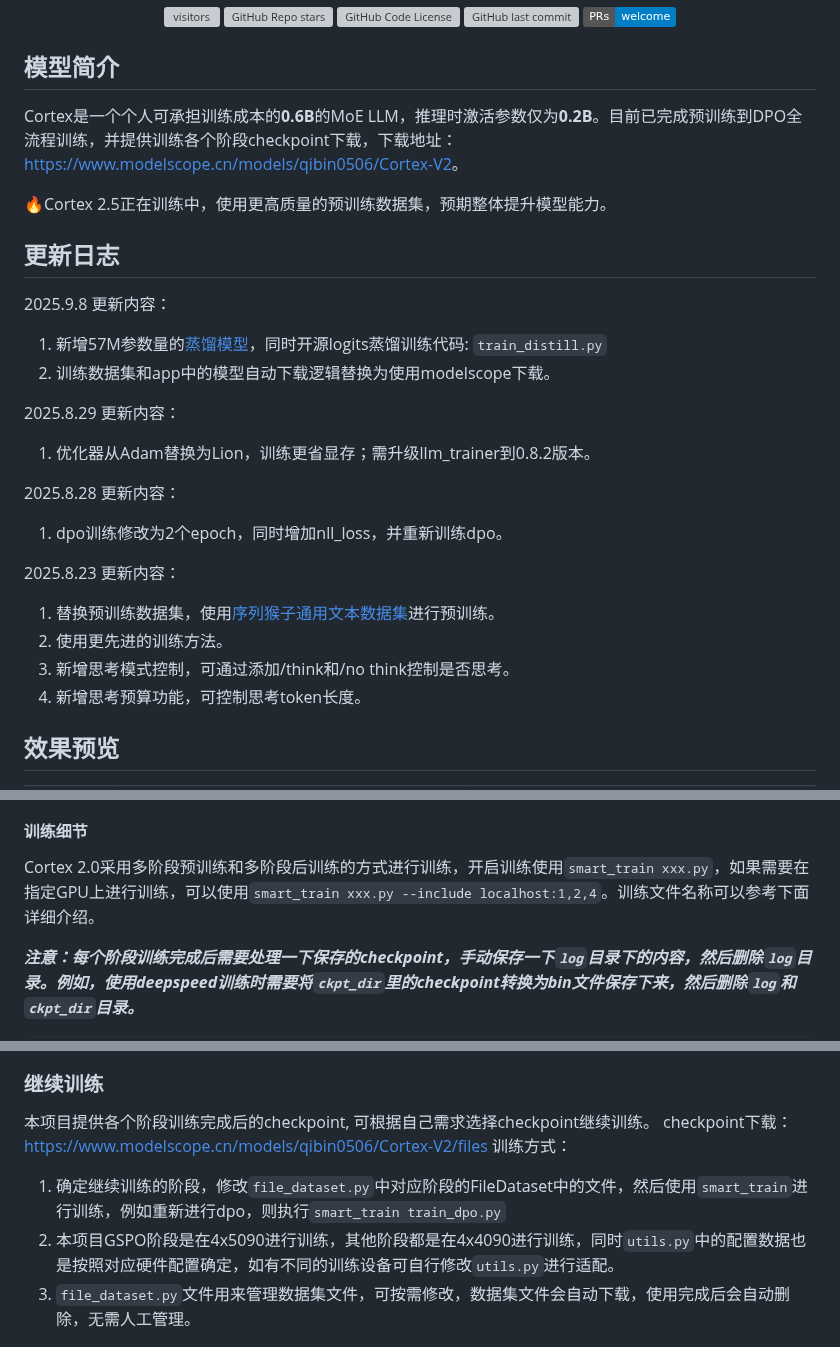
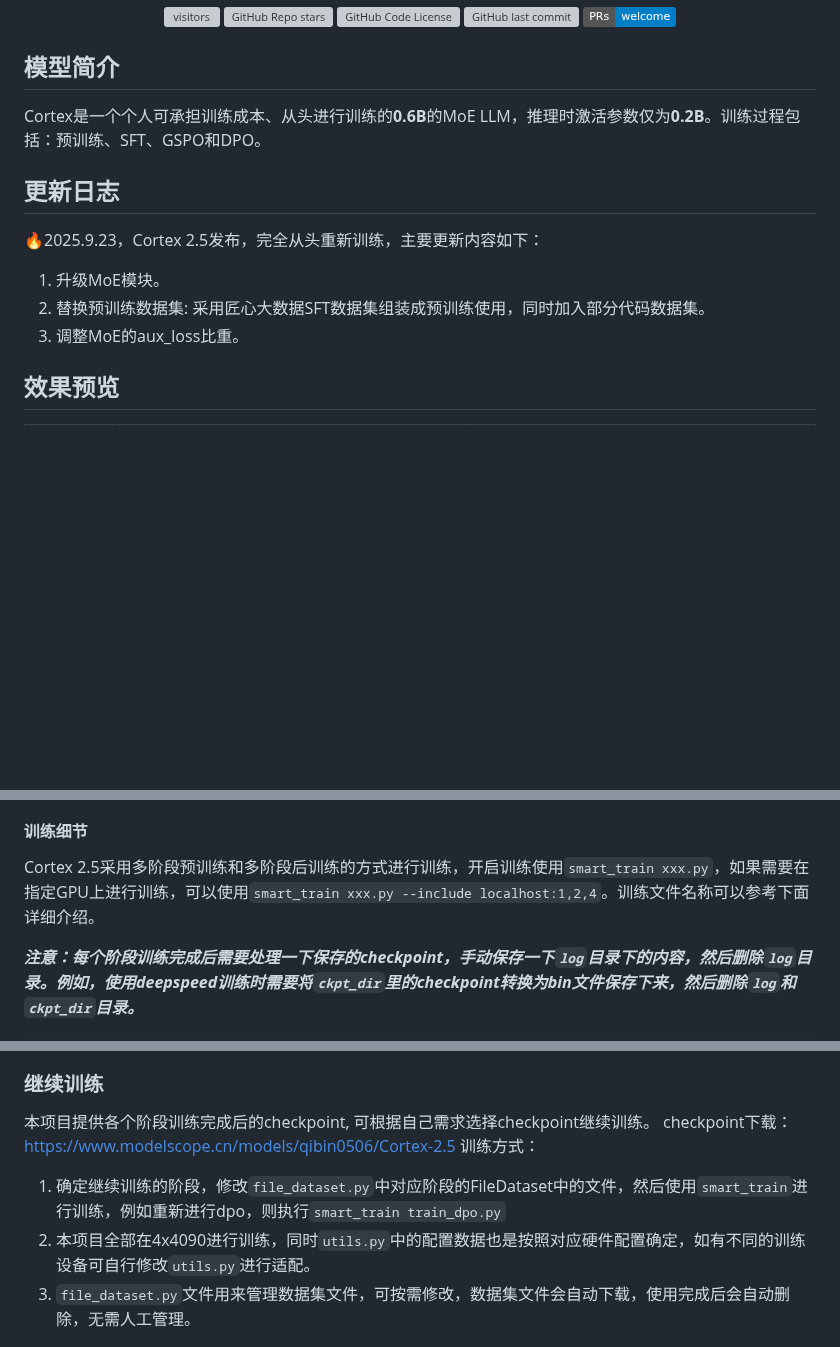
Before and after one commit to qibin0506/Cortex, a Markdown page: README.md, 3 parts joined by grey strips. GitHub-like rendering; badges without logos; blank space fills up the shorter version; grey boxes are pictures that could not be loaded.

Commit message:
release Cortex 2.5

````diff
--- a/README.md
+++ b/README.md
@@ -14,26 +14,13 @@
 </div>
 
 ## 模型简介
-Cortex是一个个人可承担训练成本的**0.6B**的MoE LLM，推理时激活参数仅为**0.2B**。目前已完成预训练到DPO全流程训练，并提供训练各个阶段checkpoint下载，下载地址：[https://www.modelscope.cn/models/qibin0506/Cortex-V2](https://www.modelscope.cn/models/qibin0506/Cortex-V2)。
-
-🔥Cortex 2.5正在训练中，使用更高质量的预训练数据集，预期整体提升模型能力。
+Cortex是一个个人可承担训练成本、从头进行训练的**0.6B**的MoE LLM，推理时激活参数仅为**0.2B**。训练过程包括：预训练、SFT、GSPO和DPO。
 
 ## 更新日志
-2025.9.8 更新内容：
-1. 新增57M参数量的[蒸馏模型](https://www.modelscope.cn/models/qibin0506/Cortex-V2/file/view/master/distill.bin?status=2)，同时开源logits蒸馏训练代码: `train_distill.py`
-2. 训练数据集和app中的模型自动下载逻辑替换为使用modelscope下载。
-
-2025.8.29 更新内容：
-1. 优化器从Adam替换为Lion，训练更省显存；需升级llm_trainer到0.8.2版本。
-
-2025.8.28 更新内容：
-1. dpo训练修改为2个epoch，同时增加nll_loss，并重新训练dpo。
-
-2025.8.23 更新内容：
-1. 替换预训练数据集，使用[序列猴子通用文本数据集](https://github.com/mobvoi/seq-monkey-data/blob/main/docs/pretrain_open_corpus.md)进行预训练。
-2. 使用更先进的训练方法。
-3. 新增思考模式控制，可通过添加/think和/no think控制是否思考。
-4. 新增思考预算功能，可控制思考token长度。
+🔥2025.9.23，Cortex 2.5发布，完全从头重新训练，主要更新内容如下：
+1. 升级MoE模块。
+2. 替换预训练数据集: 采用匠心大数据SFT数据集组装成预训练使用，同时加入部分代码数据集。
+3. 调整MoE的aux_loss比重。
 
 
 ## 效果预览
@@ -56,7 +43,7 @@ Cortex是一个个人可承担训练成本的**0.6B**的MoE LLM，推理时激
 2. 训练代码支持Pretrain、SFT、GRPO、GSPO、DPO等训练方式，代码完成度较高，上手简单，项目开放在[https://github.com/qibin0506/llm_trainer](https://github.com/qibin0506/llm_trainer)
 
 #### 训练细节
-Cortex 2.0采用多阶段预训练和多阶段后训练的方式进行训练，开启训练使用`smart_train xxx.py`，如果需要在指定GPU上进行训练，可以使用`smart_train xxx.py --include localhost:1,2,4`。训练文件名称可以参考下面详细介绍。
+Cortex 2.5采用多阶段预训练和多阶段后训练的方式进行训练，开启训练使用`smart_train xxx.py`，如果需要在指定GPU上进行训练，可以使用`smart_train xxx.py --include localhost:1,2,4`。训练文件名称可以参考下面详细介绍。
 
 ***注意：每个阶段训练完成后需要处理一下保存的checkpoint，手动保存一下`log`目录下的内容，然后删除`log`目录。例如，使用deepspeed训练时需要将`ckpt_dir`里的checkpoint转换为bin文件保存下来，然后删除`log`和`ckpt_dir`目录。***
 ``` shell
@@ -92,10 +81,10 @@ mv pytorch_model.bin last_checkpoint.bin
 
 ### 继续训练
 本项目提供各个阶段训练完成后的checkpoint, 可根据自己需求选择checkpoint继续训练。
-checkpoint下载：[https://www.modelscope.cn/models/qibin0506/Cortex-V2/files](https://www.modelscope.cn/models/qibin0506/Cortex-V2/files)
+checkpoint下载：[https://www.modelscope.cn/models/qibin0506/Cortex-2.5](https://www.modelscope.cn/models/qibin0506/Cortex-2.5)
 训练方式：
 1. 确定继续训练的阶段，修改`file_dataset.py`中对应阶段的FileDataset中的文件，然后使用`smart_train`进行训练，例如重新进行dpo，则执行`smart_train train_dpo.py`
-2. 本项目GSPO阶段是在4x5090进行训练，其他阶段都是在4x4090进行训练，同时`utils.py`中的配置数据也是按照对应硬件配置确定，如有不同的训练设备可自行修改`utils.py`进行适配。
+2. 本项目全部在4x4090进行训练，同时`utils.py`中的配置数据也是按照对应硬件配置确定，如有不同的训练设备可自行修改`utils.py`进行适配。
 3. `file_dataset.py`文件用来管理数据集文件，可按需修改，数据集文件会自动下载，使用完成后会自动删除，无需人工管理。
 
 ## 共创
````
Also changed, not shown: other parts of README.md (+10 -8 lines).
